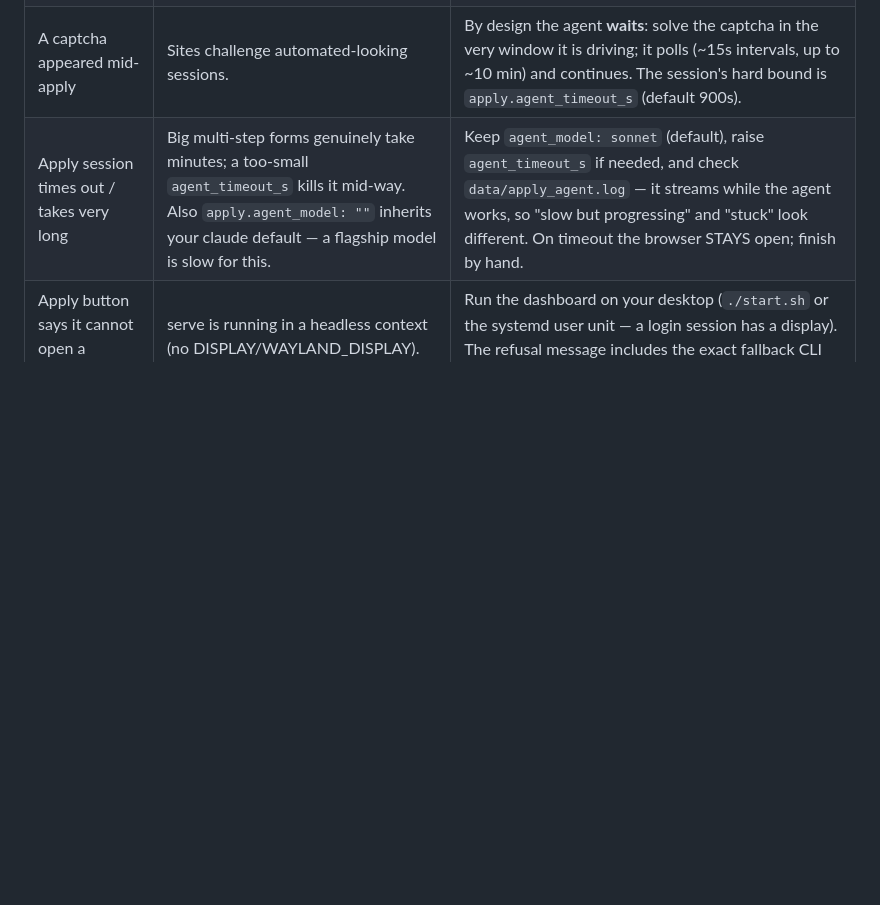
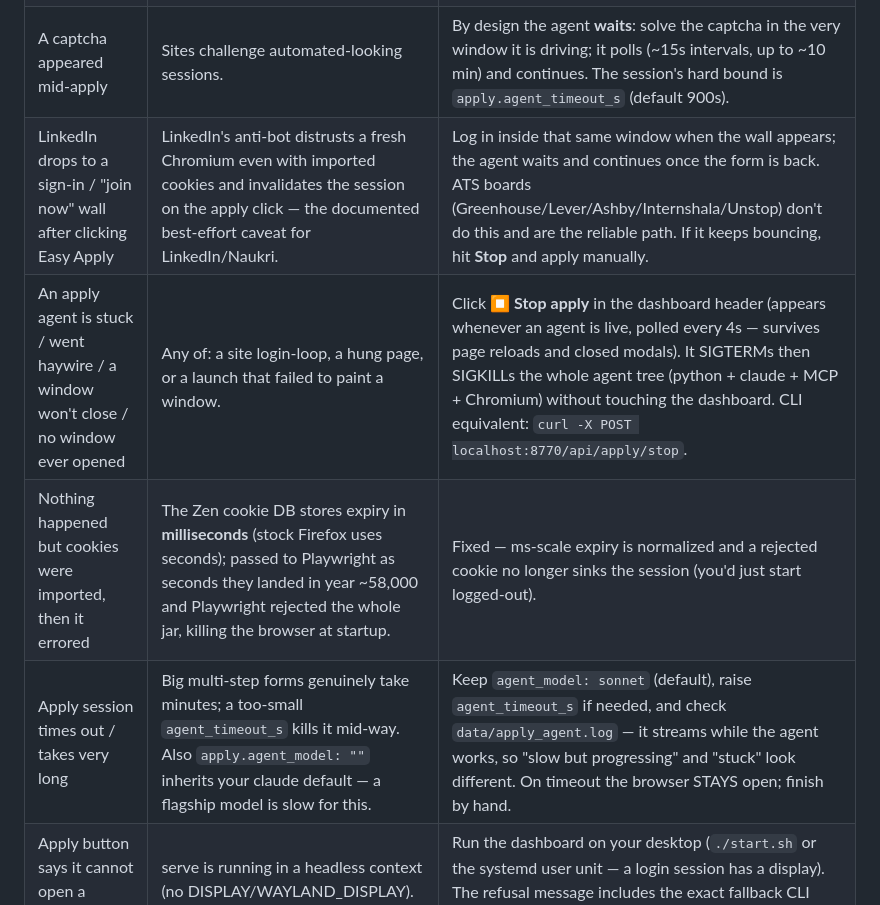
Before and after one commit to SammyUrfen/JobAggregator, a Markdown page: TROUBLESHOOTING.md, the part around the change. Rendered like a GitHub page; blank space fills up the shorter version.

```diff
--- a/TROUBLESHOOTING.md
+++ b/TROUBLESHOOTING.md
@@ -61,6 +61,9 @@ always quote it in shells.
 | The agent lands on the posting, not the form ("it has Apply / Easy Apply / Quick Apply") | Job URLs point at POSTINGS; the form is behind the apply button, sometimes a wizard/login. The old deterministic fill couldn't navigate that. | Fixed by the **agentic engine** (`apply.engine: agentic`, default): a Claude session drives the visible Chromium via the playwright MCP — clicks through to the form, fills it, attaches the résumé, and never submits. Watch progress live: `tail -f data/apply_agent.log`. |
 | Easy/Quick Apply demands login though I'm logged in, in Zen | The agent's Chromium is a separate browser with an empty cookie jar. | Fixed: `apply.use_browser_cookies` (default on) imports the posting site's cookies from your Zen profile (read-only copy of `cookies.sqlite`, only that domain's rows). No Zen cookies for the site → the agent pauses at the login wall for you, then continues; that login is also saved (encrypted) for next time. |
 | A captcha appeared mid-apply | Sites challenge automated-looking sessions. | By design the agent **waits**: solve the captcha in the very window it is driving; it polls (~15s intervals, up to ~10 min) and continues. The session's hard bound is `apply.agent_timeout_s` (default 900s). |
+| LinkedIn drops to a sign-in / "join now" wall after clicking Easy Apply | LinkedIn's anti-bot distrusts a fresh Chromium even with imported cookies and invalidates the session on the apply click — the documented best-effort caveat for LinkedIn/Naukri. | Log in inside that same window when the wall appears; the agent waits and continues once the form is back. ATS boards (Greenhouse/Lever/Ashby/Internshala/Unstop) don't do this and are the reliable path. If it keeps bouncing, hit **Stop** and apply manually. |
+| An apply agent is stuck / went haywire / a window won't close / no window ever opened | Any of: a site login-loop, a hung page, or a launch that failed to paint a window. | Click **⏹ Stop apply** in the dashboard header (appears whenever an agent is live, polled every 4s — survives page reloads and closed modals). It SIGTERMs then SIGKILLs the whole agent tree (python + claude + MCP + Chromium) without touching the dashboard. CLI equivalent: `curl -X POST localhost:8770/api/apply/stop`. |
+| Nothing happened but cookies were imported, then it errored | The Zen cookie DB stores expiry in **milliseconds** (stock Firefox uses seconds); passed to Playwright as seconds they landed in year ~58,000 and Playwright rejected the whole jar, killing the browser at startup. | Fixed — ms-scale expiry is normalized and a rejected cookie no longer sinks the session (you'd just start logged-out). |
 | Apply session times out / takes very long | Big multi-step forms genuinely take minutes; a too-small `agent_timeout_s` kills it mid-way. Also `apply.agent_model: ""` inherits your claude default — a flagship model is slow for this. | Keep `agent_model: sonnet` (default), raise `agent_timeout_s` if needed, and check `data/apply_agent.log` — it streams while the agent works, so "slow but progressing" and "stuck" look different. On timeout the browser STAYS open; finish by hand. |
 | Apply button says it cannot open a browser here | serve is running in a headless context (no DISPLAY/WAYLAND_DISPLAY). | Run the dashboard on your desktop (`./start.sh` or the systemd user unit — a login session has a display). The refusal message includes the exact fallback CLI command. |
 | The agent opens Chromium, not my browser (Zen) | Expected — Playwright drives its own bundled Chromium. Your default browser is only used by the plain Apply↗ button (agent off). | Nothing to fix. With `use_browser_cookies` on you're already logged in inside that Chromium for the posting's site. |
```
Also changed, not shown: CLAUDE.md (+26 -4 lines).
